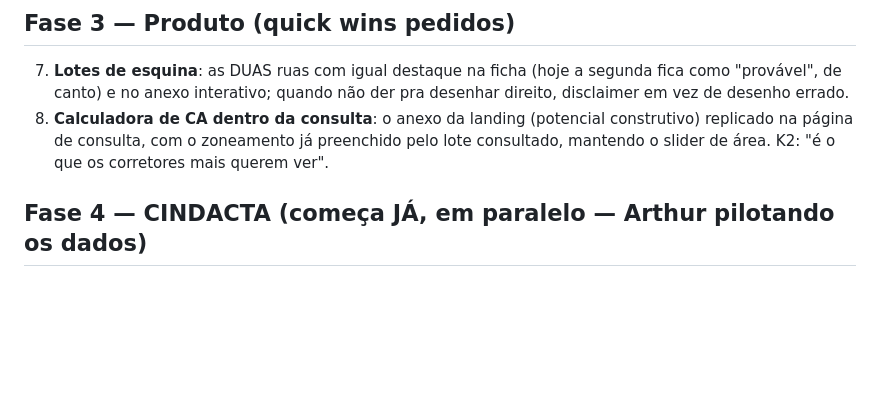
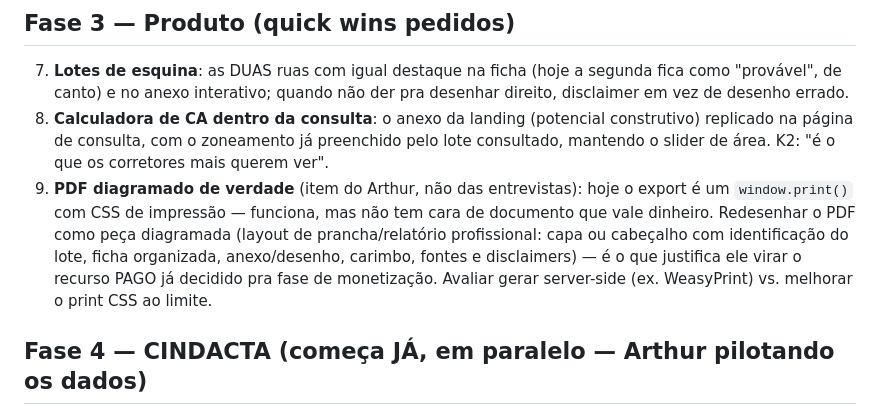
Before and after one commit to art824/gabarito-bh, a Markdown page: docs/plano_acao_feedback.md, the part around the change. Drawn GitHub-style; blank space fills up the shorter version.

Commit message:
Plano de ação: adiciona item do PDF diagramado (base do futuro export pago)

```diff
--- a/docs/plano_acao_feedback.md
+++ b/docs/plano_acao_feedback.md
@@ -38,6 +38,14 @@ antes de feature** — "melhor mostrar 'indisponível' do que informação errad
    (potencial construtivo) replicado na página de consulta, com o
    zoneamento já preenchido pelo lote consultado, mantendo o slider de
    área. K2: "é o que os corretores mais querem ver".
+9. **PDF diagramado de verdade** (item do Arthur, não das entrevistas):
+   hoje o export é um `window.print()` com CSS de impressão — funciona,
+   mas não tem cara de documento que vale dinheiro. Redesenhar o PDF como
+   peça diagramada (layout de prancha/relatório profissional: capa ou
+   cabeçalho com identificação do lote, ficha organizada, anexo/desenho,
+   carimbo, fontes e disclaimers) — é o que justifica ele virar o recurso
+   PAGO já decidido pra fase de monetização. Avaliar gerar server-side
+   (ex. WeasyPrint) vs. melhorar o print CSS ao limite.
 
 ## Fase 4 — CINDACTA (começa JÁ, em paralelo — Arthur pilotando os dados)
 9. "Make or break" segundo a K2: altura máxima da aeronáutica
```
